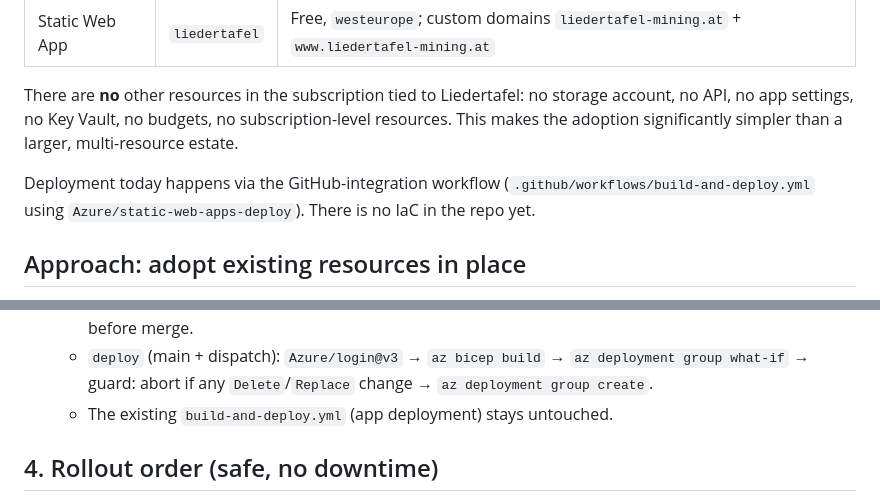
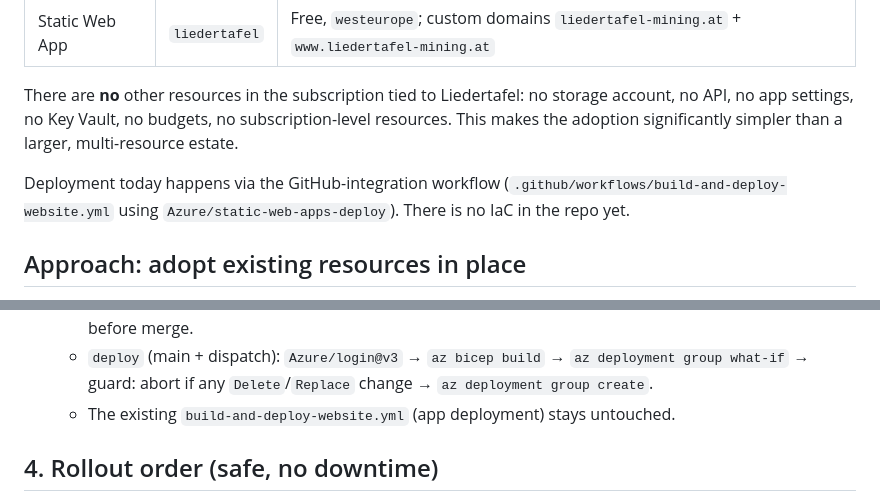
Before and after one commit to JakobFerdinand/liedertafel, a Markdown page: docs/plans/001-infrastructure-as-code.md, 2 parts joined by grey strips. Drawn GitHub-style.

Commit message:
docs(plans): use new workflow name in planning docs

```diff
--- a/docs/plans/001-infrastructure-as-code.md
+++ b/docs/plans/001-infrastructure-as-code.md
@@ -19,7 +19,7 @@ resources. This makes the adoption significantly simpler than a larger, multi-re
 estate.
 
 Deployment today happens via the GitHub-integration workflow
-(`.github/workflows/build-and-deploy.yml` using `Azure/static-web-apps-deploy`). There
+(`.github/workflows/build-and-deploy-website.yml` using `Azure/static-web-apps-deploy`). There
 is no IaC in the repo yet.
 
 ## Approach: adopt existing resources in place
@@ -94,7 +94,7 @@ New workflow `.github/workflows/infra-deploy.yml`:
   - `deploy` (main + dispatch): `Azure/login@v3` → `az bicep build` →
     `az deployment group what-if` → guard: abort if any `Delete`/`Replace` change →
     `az deployment group create`.
-  - The existing `build-and-deploy.yml` (app deployment) stays untouched.
+  - The existing `build-and-deploy-website.yml` (app deployment) stays untouched.
 
 ## 4. Rollout order (safe, no downtime)
 
```
Also changed, not shown: docs/plans/002-website-analytics.md (+1 -1 lines).
